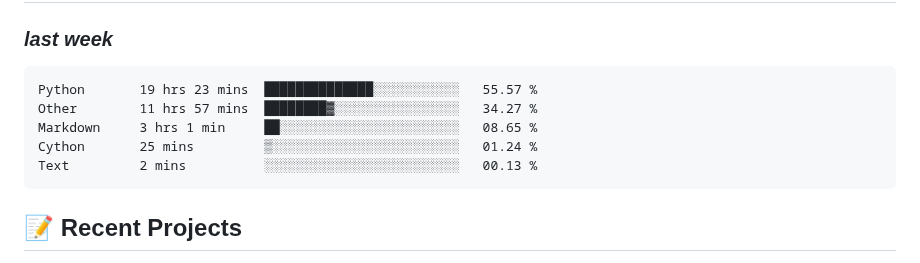
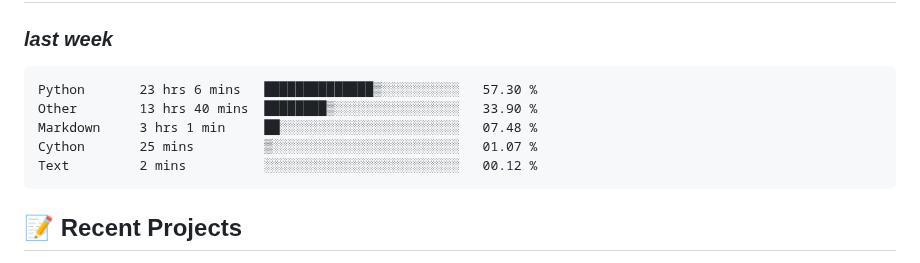
Before and after one commit to alie8096/alie8096, a Markdown page: README.md, the part around the change. Rendered like a GitHub page.

Commit message:
Updated waka-readme graph with new metrics

````diff
--- a/README.md
+++ b/README.md
@@ -43,11 +43,11 @@ Welcome to my GitHub profile! I'm passionate about coding and enjoy working with
 <!--START_SECTION:waka-->
 
 ```txt
-Python       19 hrs 23 mins  ██████████████░░░░░░░░░░░   55.57 %
-Other        11 hrs 57 mins  ████████▓░░░░░░░░░░░░░░░░   34.27 %
-Markdown     3 hrs 1 min     ██░░░░░░░░░░░░░░░░░░░░░░░   08.65 %
-Cython       25 mins         ▒░░░░░░░░░░░░░░░░░░░░░░░░   01.24 %
-Text         2 mins          ░░░░░░░░░░░░░░░░░░░░░░░░░   00.13 %
+Python       23 hrs 6 mins   ██████████████▒░░░░░░░░░░   57.30 %
+Other        13 hrs 40 mins  ████████▒░░░░░░░░░░░░░░░░   33.90 %
+Markdown     3 hrs 1 min     ██░░░░░░░░░░░░░░░░░░░░░░░   07.48 %
+Cython       25 mins         ▒░░░░░░░░░░░░░░░░░░░░░░░░   01.07 %
+Text         2 mins          ░░░░░░░░░░░░░░░░░░░░░░░░░   00.12 %
 ```
 
 <!--END_SECTION:waka-->
````
